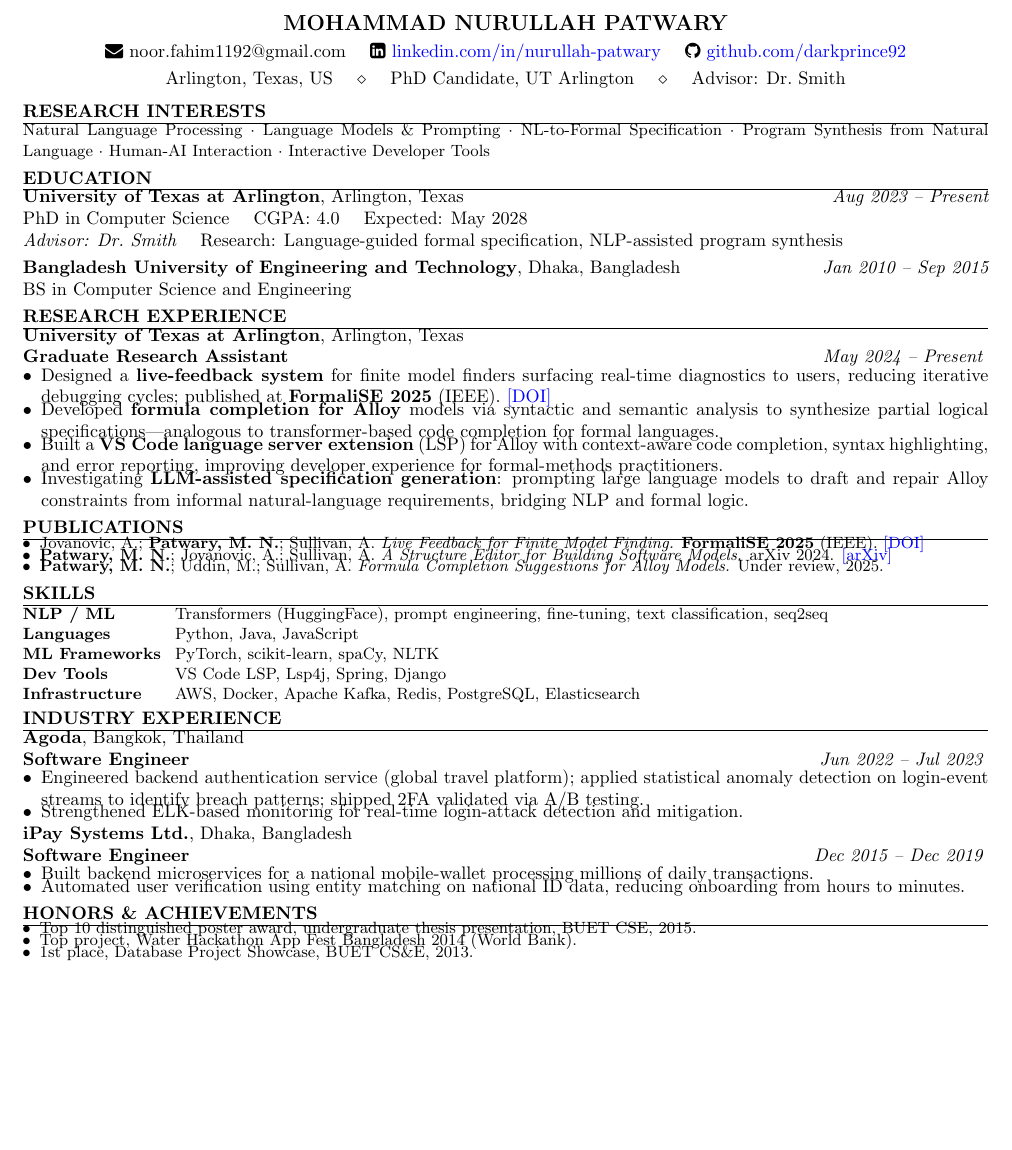
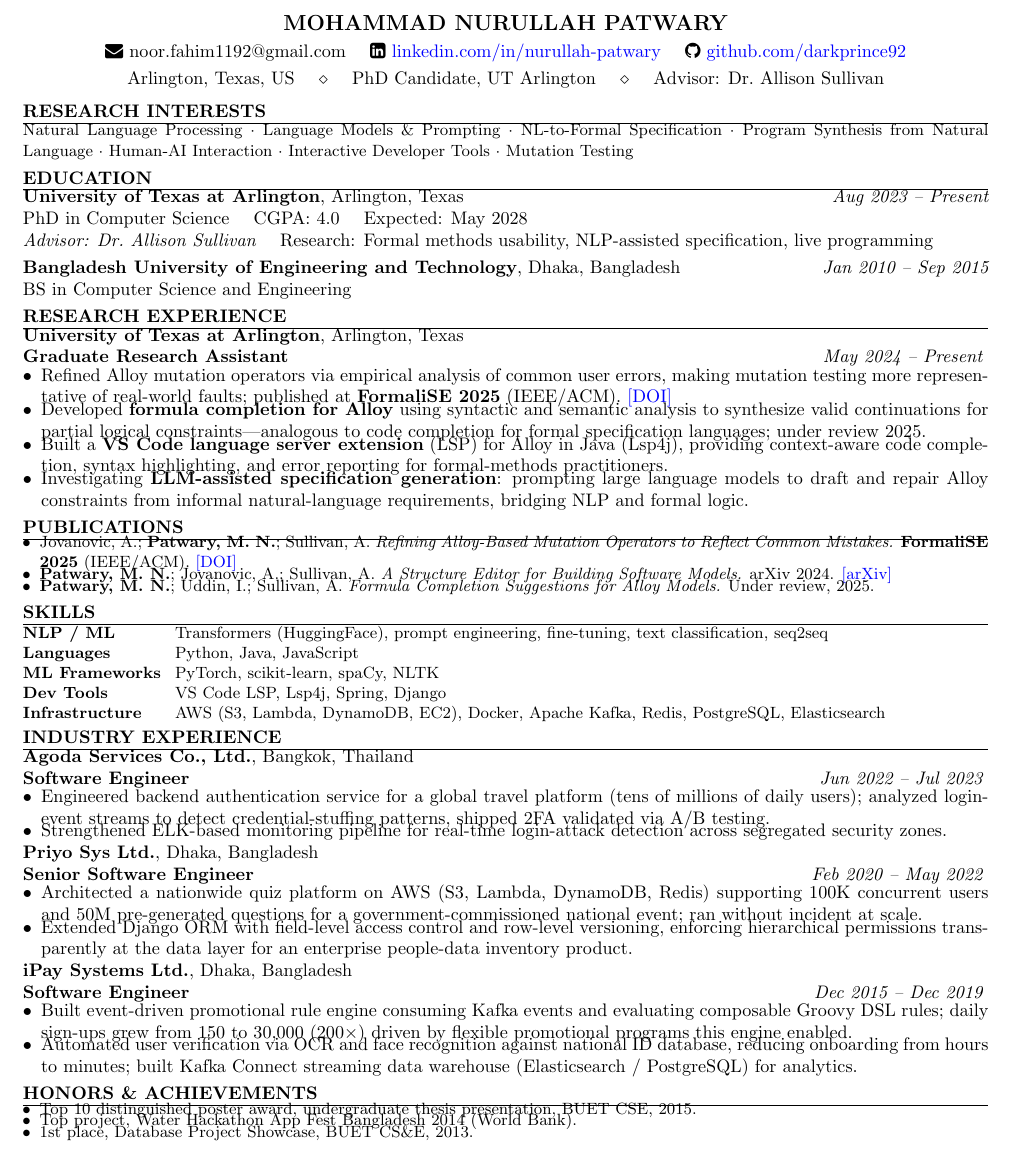
Before and after one commit to darkprince92/darkprince92.github.io, a LaTeX CV (resume/main.tex): part of the page, cut so that both start at the same text, the shorter picture padded with empty space. Compiled offline with pdfLaTeX.

Commit message:
chore: update resume — fix advisor name, FormaliSE title, add Priyo Sys
- Correct advisor to Dr. Allison Sullivan (was placeholder "Dr. Smith")
- Fix FormaliSE 2025 paper title to match actual publication (mutation operators)
- Add missing Priyo Sys Ltd. experience (Feb 2020 – May 2022)
- Publish versioned PDF as resume_2026.05.11.pdf and update CV download link

Co-Authored-By: Claude Sonnet 4.6 <noreply@anthropic.com>

```diff
--- a/resume/main.tex
+++ b/resume/main.tex
@@ -16,7 +16,7 @@
     \faLinkedinSquare~\href{https://www.linkedin.com/in/nurullah-patwary}{linkedin.com/in/nurullah-patwary} \quad
     \faGithub~\href{https://github.com/darkprince92}{github.com/darkprince92}
 }
-\address{Arlington, Texas, US \quad $\diamond$ \quad PhD Candidate, UT Arlington \quad $\diamond$ \quad Advisor: Dr.~Smith}
+\address{Arlington, Texas, US \quad $\diamond$ \quad PhD Candidate, UT Arlington \quad $\diamond$ \quad Advisor: Dr.~Allison Sullivan}
 
 \begin{document}
 
@@ -26,7 +26,7 @@
 \begin{rSection}{Research Interests}
 {\small
 Natural Language Processing $\cdot$ Language Models \& Prompting $\cdot$ NL-to-Formal Specification $\cdot$
-Program Synthesis from Natural Language $\cdot$ Human-AI Interaction $\cdot$ Interactive Developer Tools
+Program Synthesis from Natural Language $\cdot$ Human-AI Interaction $\cdot$ Interactive Developer Tools $\cdot$ Mutation Testing
 }
 \end{rSection}
 
@@ -37,7 +37,7 @@
 
 {\bf University of Texas at Arlington}, Arlington, Texas \hfill {\em Aug 2023 -- Present} \\
 PhD in Computer Science \quad CGPA: 4.0 \quad Expected: May 2028 \\
-{\em Advisor: Dr.~Smith} \quad Research: Language-guided formal specification, NLP-assisted program synthesis
+{\em Advisor: Dr.~Allison Sullivan} \quad Research: Formal methods usability, NLP-assisted specification, live programming
 
 \smallskip
 {\bf Bangladesh University of Engineering and Technology}, Dhaka, Bangladesh \hfill {\em Jan 2010 -- Sep 2015} \\
@@ -51,12 +51,14 @@
 \begin{rSection}{Research Experience}
 
 \begin{rResearch}{University of Texas at Arlington}{May 2024 -- Present}{Graduate Research Assistant}{Arlington, Texas}
-  \item Designed a \textbf{live-feedback system} for finite model finders surfacing real-time diagnostics to users,
-        reducing iterative debugging cycles; published at \textbf{FormaliSE 2025} (IEEE). \href{https://doi.org/10.1109/FormaliSE66629.2025.00019}{[DOI]}
-  \item Developed \textbf{formula completion for Alloy} models via syntactic and semantic analysis to synthesize
-        partial logical specifications---analogous to transformer-based code completion for formal languages.
-  \item Built a \textbf{VS Code language server extension} (LSP) for Alloy with context-aware code completion,
-        syntax highlighting, and error reporting, improving developer experience for formal-methods practitioners.
+  \item Refined Alloy mutation operators via empirical analysis of common user errors, making mutation testing more
+        representative of real-world faults; published at \textbf{FormaliSE 2025} (IEEE/ACM).
+        \href{https://doi.org/10.1109/FormaliSE66629.2025.00019}{[DOI]}
+  \item Developed \textbf{formula completion for Alloy} using syntactic and semantic analysis to synthesize valid
+        continuations for partial logical constraints---analogous to code completion for formal specification languages;
+        under review 2025.
+  \item Built a \textbf{VS Code language server extension} (LSP) for Alloy in Java (Lsp4j), providing context-aware
+        code completion, syntax highlighting, and error reporting for formal-methods practitioners.
   \item Investigating \textbf{LLM-assisted specification generation}: prompting large language models to draft and
         repair Alloy constraints from informal natural-language requirements, bridging NLP and formal logic.
 \end{rResearch}
@@ -70,12 +72,12 @@
 {\small
 \begin{rBullets}
   \item Jovanovic, A.; \textbf{Patwary, M.~N.}; Sullivan, A.
-        \emph{Live Feedback for Finite Model Finding.}
-        \textbf{FormaliSE 2025} (IEEE). \href{https://doi.org/10.1109/FormaliSE66629.2025.00019}{[DOI]}
+        \emph{Refining Alloy-Based Mutation Operators to Reflect Common Mistakes.}
+        \textbf{FormaliSE 2025} (IEEE/ACM). \href{https://doi.org/10.1109/FormaliSE66629.2025.00019}{[DOI]}
   \item \textbf{Patwary, M.~N.}; Jovanovic, A.; Sullivan, A.
         \emph{A Structure Editor for Building Software Models.}
         arXiv 2024. \href{https://arxiv.org/abs/2406.09524}{[arXiv]}
-  \item \textbf{Patwary, M.~N.}; Uddin, M.; Sullivan, A.
+  \item \textbf{Patwary, M.~N.}; Uddin, I.; Sullivan, A.
         \emph{Formula Completion Suggestions for Alloy Models.}
         Under review, 2025.
 \end{rBullets}
@@ -92,25 +94,34 @@
 Languages      & Python, Java, JavaScript \\
 ML Frameworks  & PyTorch, scikit-learn, spaCy, NLTK \\
 Dev Tools      & VS Code LSP, Lsp4j, Spring, Django \\
-Infrastructure & AWS, Docker, Apache Kafka, Redis, PostgreSQL, Elasticsearch \\
+Infrastructure & AWS (S3, Lambda, DynamoDB, EC2), Docker, Apache Kafka, Redis, PostgreSQL, Elasticsearch \\
 \end{tabular}
 }
 \end{rSection}
 
 % ============================================================
-%  INDUSTRY EXPERIENCE (selected)
+%  INDUSTRY EXPERIENCE
 % ============================================================
 \begin{rSection}{Industry Experience}
 
-\begin{rSubsection}{Agoda}{Jun 2022 -- Jul 2023}{Software Engineer}{Bangkok, Thailand}
-  \item Engineered backend authentication service (global travel platform); applied statistical anomaly detection
-        on login-event streams to identify breach patterns; shipped 2FA validated via A/B testing.
-  \item Strengthened ELK-based monitoring for real-time login-attack detection and mitigation.
+\begin{rSubsection}{Agoda Services Co., Ltd.}{Jun 2022 -- Jul 2023}{Software Engineer}{Bangkok, Thailand}
+  \item Engineered backend authentication service for a global travel platform (tens of millions of daily users);
+        analyzed login-event streams to detect credential-stuffing patterns, shipped 2FA validated via A/B testing.
+  \item Strengthened ELK-based monitoring pipeline for real-time login-attack detection across segregated security zones.
+\end{rSubsection}
+
+\begin{rSubsection}{Priyo Sys Ltd.}{Feb 2020 -- May 2022}{Senior Software Engineer}{Dhaka, Bangladesh}
+  \item Architected a nationwide quiz platform on AWS (S3, Lambda, DynamoDB, Redis) supporting 100K concurrent
+        users and 50M pre-generated questions for a government-commissioned national event; ran without incident at scale.
+  \item Extended Django ORM with field-level access control and row-level versioning, enforcing hierarchical permissions
+        transparently at the data layer for an enterprise people-data inventory product.
 \end{rSubsection}
 
 \begin{rSubsection}{iPay Systems Ltd.}{Dec 2015 -- Dec 2019}{Software Engineer}{Dhaka, Bangladesh}
-  \item Built backend microservices for a national mobile-wallet processing millions of daily transactions.
-  \item Automated user verification using entity matching on national ID data, reducing onboarding from hours to minutes.
+  \item Built event-driven promotional rule engine consuming Kafka events and evaluating composable Groovy DSL rules;
+        daily sign-ups grew from 150 to 30,000 (200$\times$) driven by flexible promotional programs this engine enabled.
+  \item Automated user verification via OCR and face recognition against national ID database, reducing onboarding
+        from hours to minutes; built Kafka Connect streaming data warehouse (Elasticsearch / PostgreSQL) for analytics.
 \end{rSubsection}
 
 \end{rSection}
```
Also changed, not shown: site/_pages/cv.md (+1 -1 lines), site/assets/pdf/resume_2026.05.11.pdf (added).
